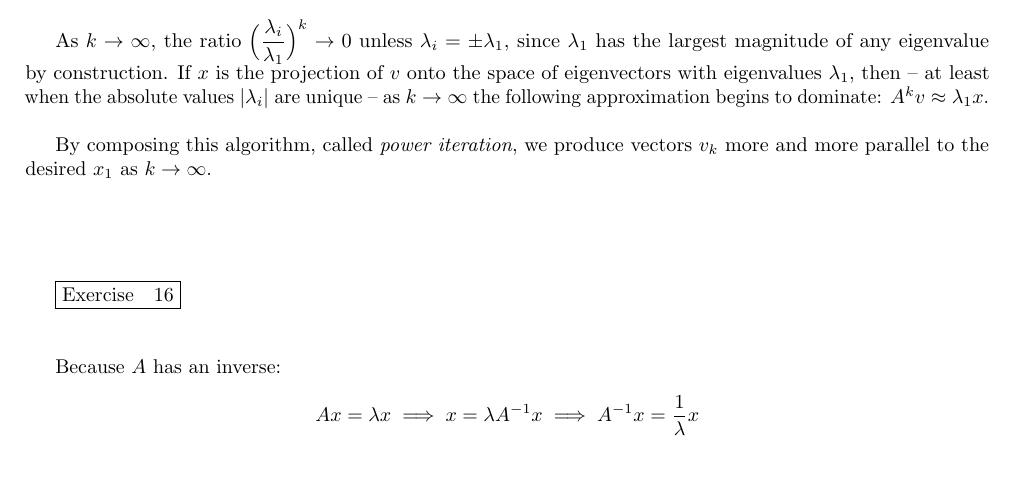
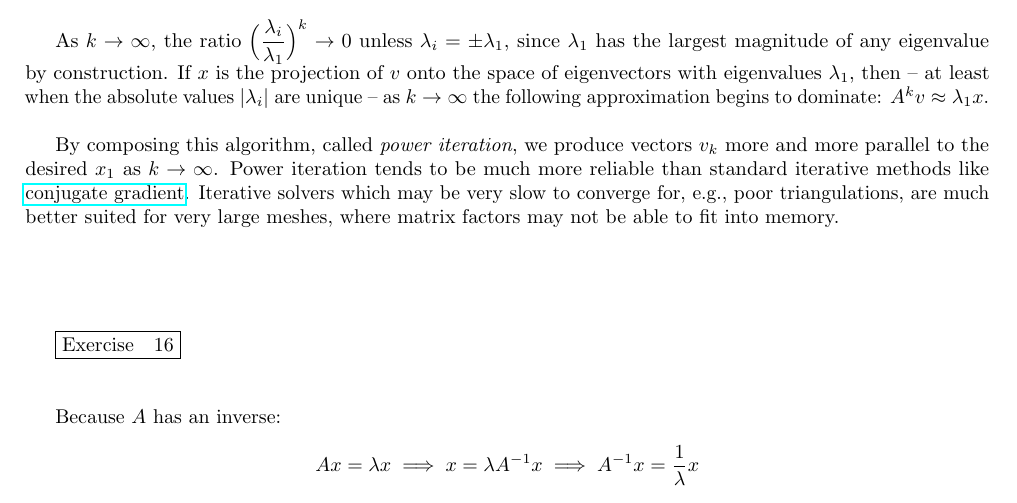
Before and after one commit to nirajvenkat/ddg-nv, a LaTeX problem sheet (ddg-exercises-written/assignment4/assign4.tex): part of page 7 of 7, cut so that both start at the same text, the shorter picture padded with empty space. Compiled offline with pdfLaTeX.

Commit message:
A4 written
Added comparison of methods

```diff
--- a/ddg-exercises-written/assignment4/assign4.tex
+++ b/ddg-exercises-written/assignment4/assign4.tex
@@ -420,7 +420,10 @@ of eigenvectors with eigenvalues $\lambda_1$, then -- at least when the absolute
 as $k \rightarrow \infty$ the following approximation begins to dominate: $A^kv \approx \lambda_1x$.\\
 
 By composing this algorithm, called \emph{power iteration}, we produce vectors $v_k$ more and more parallel
-to the desired $x_1$ as $k \rightarrow \infty$.
+to the desired $x_1$ as $k \rightarrow \infty$. Power iteration tends to be much more reliable than standard iterative
+methods like \href{https://www.cs.cmu.edu/~quake-papers/painless-conjugate-gradient.pdf}{conjugate gradient}.
+Iterative solvers which may be very slow to converge for, e.g., poor triangulations,
+are much better suited for very large meshes, where matrix factors may not be able to fit into memory.
 
 
 \vspace{1.8cm}
```
Also changed, not shown: ddg-exercises-written/assignment4/assign4.pdf.
